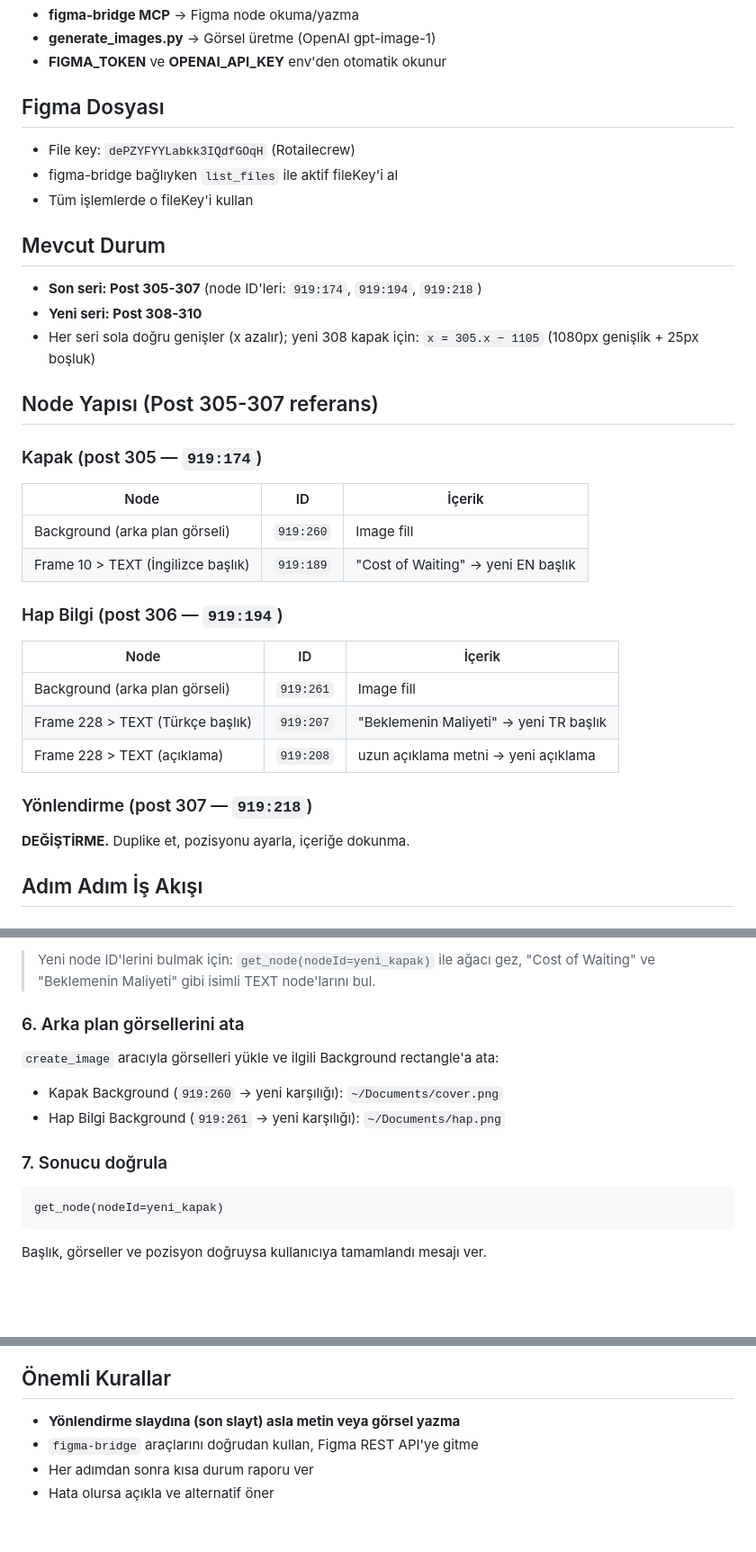
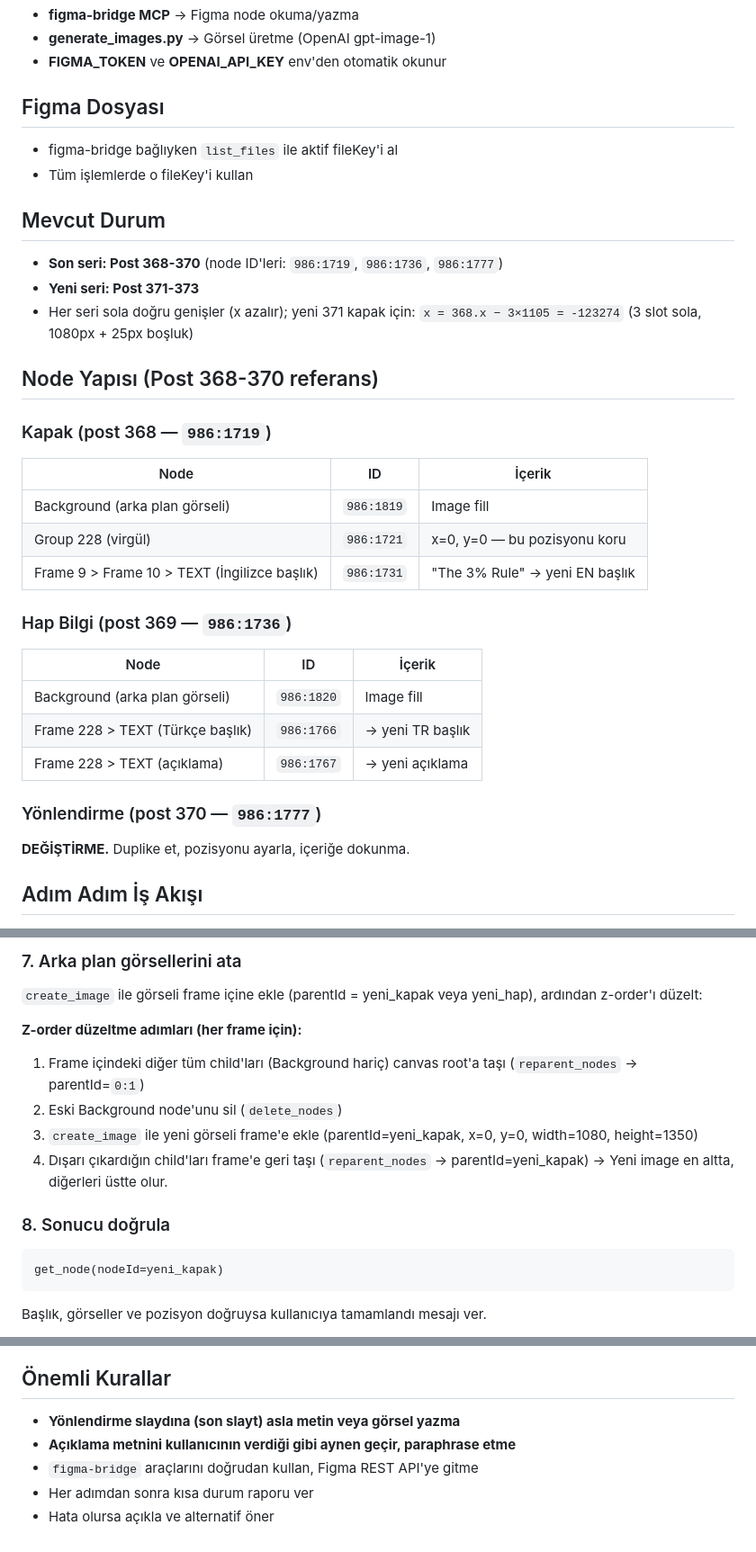
Before and after one commit to rotailecrew-maker/rotailecrew-figma-automation, a Markdown page: CLAUDE.md, 3 parts joined by grey strips. Shown at 90% size. Drawn GitHub-style; blank space fills up the shorter version.

Commit message:
docs: referans Post 368-370 olarak guncelle, z-order ve metin kurallari eklendi

````diff
--- a/CLAUDE.md
+++ b/CLAUDE.md
@@ -19,32 +19,32 @@ Kullanıcının verdiği içerikle Instagram post serisi (3 slayt) oluşturmak:
 - **FIGMA_TOKEN** ve **OPENAI_API_KEY** env'den otomatik okunur
 
 ## Figma Dosyası
-- File key: `dePZYFYYLabkk3IQdfGOqH` (Rotailecrew)
 - figma-bridge bağlıyken `list_files` ile aktif fileKey'i al
 - Tüm işlemlerde o fileKey'i kullan
 
 ## Mevcut Durum
-- **Son seri: Post 305-307** (node ID'leri: `919:174`, `919:194`, `919:218`)
-- **Yeni seri: Post 308-310**
-- Her seri sola doğru genişler (x azalır); yeni 308 kapak için:
-  `x = 305.x − 1105` (1080px genişlik + 25px boşluk)
+- **Son seri: Post 368-370** (node ID'leri: `986:1719`, `986:1736`, `986:1777`)
+- **Yeni seri: Post 371-373**
+- Her seri sola doğru genişler (x azalır); yeni 371 kapak için:
+  `x = 368.x − 3×1105 = -123274` (3 slot sola, 1080px + 25px boşluk)
 
-## Node Yapısı (Post 305-307 referans)
+## Node Yapısı (Post 368-370 referans)
 
-### Kapak (post 305 — `919:174`)
+### Kapak (post 368 — `986:1719`)
 | Node | ID | İçerik |
 |---|---|---|
-| Background (arka plan görseli) | `919:260` | Image fill |
-| Frame 10 > TEXT (İngilizce başlık) | `919:189` | "Cost of Waiting" → yeni EN başlık |
+| Background (arka plan görseli) | `986:1819` | Image fill |
+| Group 228 (virgül) | `986:1721` | x=0, y=0 — bu pozisyonu koru |
+| Frame 9 > Frame 10 > TEXT (İngilizce başlık) | `986:1731` | "The 3% Rule" → yeni EN başlık |
 
-### Hap Bilgi (post 306 — `919:194`)
+### Hap Bilgi (post 369 — `986:1736`)
 | Node | ID | İçerik |
 |---|---|---|
-| Background (arka plan görseli) | `919:261` | Image fill |
-| Frame 228 > TEXT (Türkçe başlık) | `919:207` | "Beklemenin Maliyeti" → yeni TR başlık |
-| Frame 228 > TEXT (açıklama) | `919:208` | uzun açıklama metni → yeni açıklama |
+| Background (arka plan görseli) | `986:1820` | Image fill |
+| Frame 228 > TEXT (Türkçe başlık) | `986:1766` | → yeni TR başlık |
+| Frame 228 > TEXT (açıklama) | `986:1767` | → yeni açıklama |
 
-### Yönlendirme (post 307 — `919:218`)
+### Yönlendirme (post 370 — `986:1777`)
 **DEĞİŞTİRME.** Duplike et, pozisyonu ayarla, içeriğe dokunma.
 
 ## Adım Adım İş Akışı
@@ -84,14 +91,17 @@ set_text_content(nodeId=<yeni Hap içindeki açıklama TEXT node'u>, characters=
 ```
 
-> Yeni node ID'lerini bulmak için: `get_node(nodeId=yeni_kapak)` ile ağacı gez,
-> "Cost of Waiting" ve "Beklemenin Maliyeti" gibi isimli TEXT node'larını bul.
+### 7. Arka plan görsellerini ata
+`create_image` ile görseli frame içine ekle (parentId = yeni_kapak veya yeni_hap),
+ardından z-order'ı düzelt:
 
-### 6. Arka plan görsellerini ata
-`create_image` aracıyla görselleri yükle ve ilgili Background rectangle'a ata:
-- Kapak Background (`919:260` → yeni karşılığı): `~/Documents/cover.png`
-- Hap Bilgi Background (`919:261` → yeni karşılığı): `~/Documents/hap.png`
+**Z-order düzeltme adımları (her frame için):**
+1. Frame içindeki diğer tüm child'ları (Background hariç) canvas root'a taşı (`reparent_nodes` → parentId=`0:1`)
+2. Eski Background node'unu sil (`delete_nodes`)
+3. `create_image` ile yeni görseli frame'e ekle (parentId=yeni_kapak, x=0, y=0, width=1080, height=1350)
+4. Dışarı çıkardığın child'ları frame'e geri taşı (`reparent_nodes` → parentId=yeni_kapak)
+   → Yeni image en altta, diğerleri üstte olur.
 
-### 7. Sonucu doğrula
+### 8. Sonucu doğrula
 ```
 get_node(nodeId=yeni_kapak)
 ```
@@ -107,6 +117,7 @@ Başlık, görseller ve pozisyon doğruysa kullanıcıya tamamlandı mesajı ver
 
 ## Önemli Kurallar
 - **Yönlendirme slaydına (son slayt) asla metin veya görsel yazma**
+- **Açıklama metnini kullanıcının verdiği gibi aynen geçir, paraphrase etme**
 - `figma-bridge` araçlarını doğrudan kullan, Figma REST API'ye gitme
 - Her adımdan sonra kısa durum raporu ver
 - Hata olursa açıkla ve alternatif öner
````
Also changed, not shown: other parts of CLAUDE.md (+16 -9 lines).
